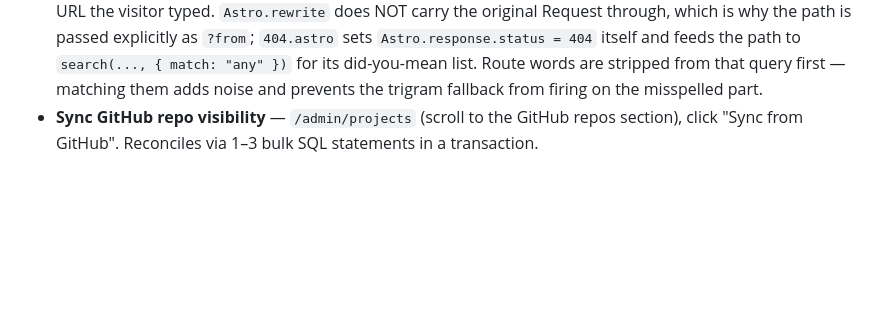
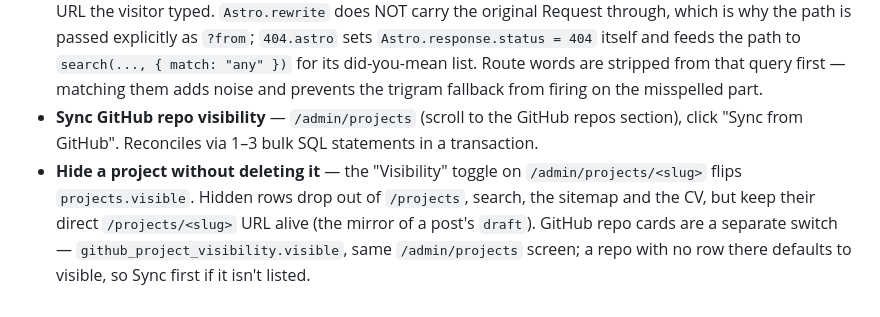
Before and after one commit to furkanunsalan/furkanunsalan.dev, a Markdown page: CLAUDE.md, the part around the change. Rendered like a GitHub page; blank space fills up the shorter version.

Commit message:
docs(projects): note the visibility switch next to the GitHub one

```diff
--- a/CLAUDE.md
+++ b/CLAUDE.md
@@ -100,3 +100,4 @@ docker compose up --build   # app on 127.0.0.1:3010 + its own Postgres
 - **Tune related posts** — `getRelatedPosts` in `lib/search.ts` scores candidates as `shared topical tags × 0.35 + ts_rank_cd`, then applies two floors (`RELATIVE_FLOOR`, `MIN_SCORE`). Tags are compared case- and punctuation-insensitively, and `NON_TOPICAL_TAGS` in `lib/search-query.ts` excludes language tags (`English`, `Türkçe`) — they describe a post's form, not its subject, so counting them relates any two English posts. Multi-word tags become adjacency phrases (`self <-> hosting`), never OR-ed halves, or the generic half matches unrelated tags. `MIN_SCORE` is calibrated against the current archive; re-measure if relations start looking wrong.
 - **Missing content must rewrite, not redirect** — `writing/[slug]` and `projects/[slug]` answer a bad slug with `Astro.rewrite(`/404?from=<path>`)`. A redirect would answer 302-then-200 (wrong for crawlers) and lose the URL the visitor typed. `Astro.rewrite` does NOT carry the original Request through, which is why the path is passed explicitly as `?from`; `404.astro` sets `Astro.response.status = 404` itself and feeds the path to `search(..., { match: "any" })` for its did-you-mean list. Route words are stripped from that query first — matching them adds noise and prevents the trigram fallback from firing on the misspelled part.
 - **Sync GitHub repo visibility** — `/admin/projects` (scroll to the GitHub repos section), click "Sync from GitHub". Reconciles via 1–3 bulk SQL statements in a transaction.
+- **Hide a project without deleting it** — the "Visibility" toggle on `/admin/projects/<slug>` flips `projects.visible`. Hidden rows drop out of `/projects`, search, the sitemap and the CV, but keep their direct `/projects/<slug>` URL alive (the mirror of a post's `draft`). GitHub repo cards are a separate switch — `github_project_visibility.visible`, same `/admin/projects` screen; a repo with no row there defaults to visible, so Sync first if it isn't listed.
```
